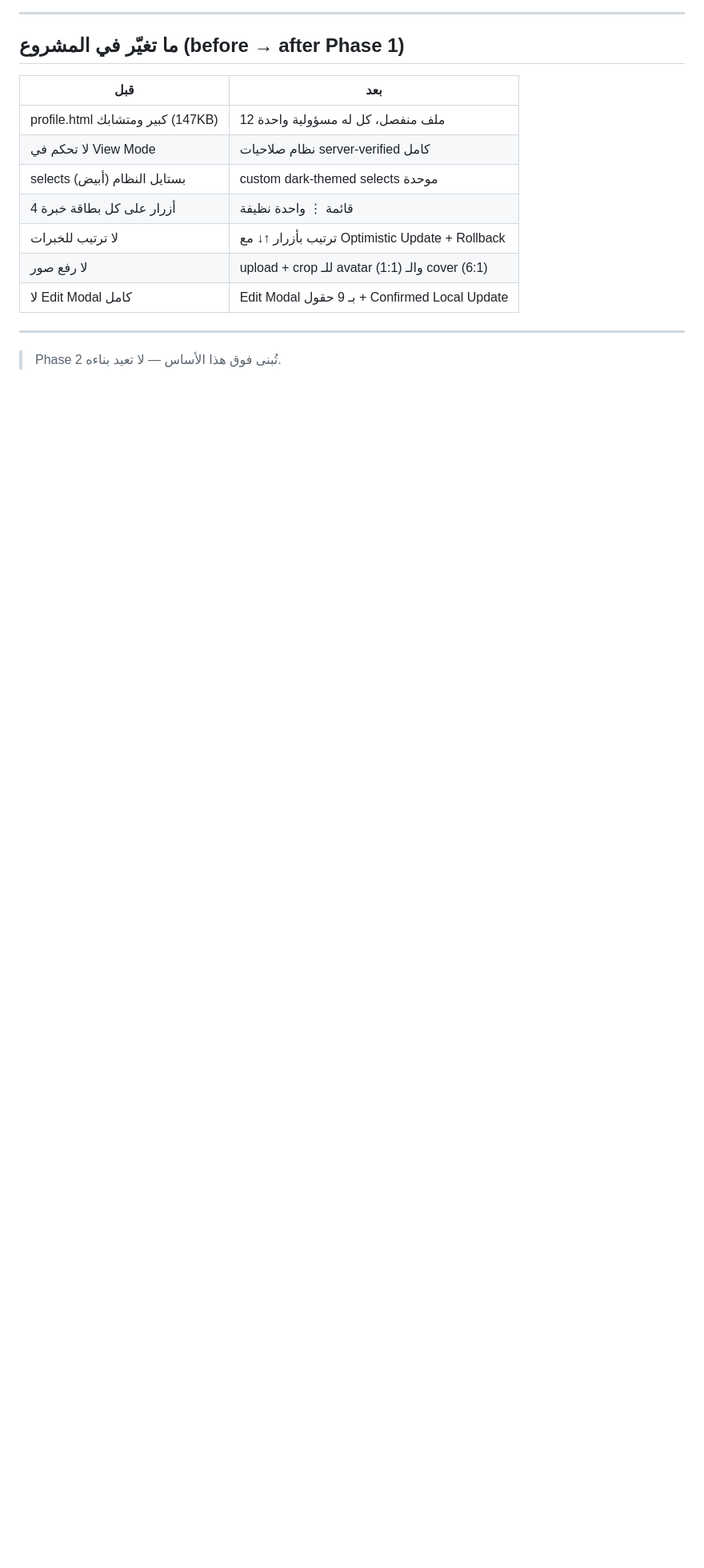
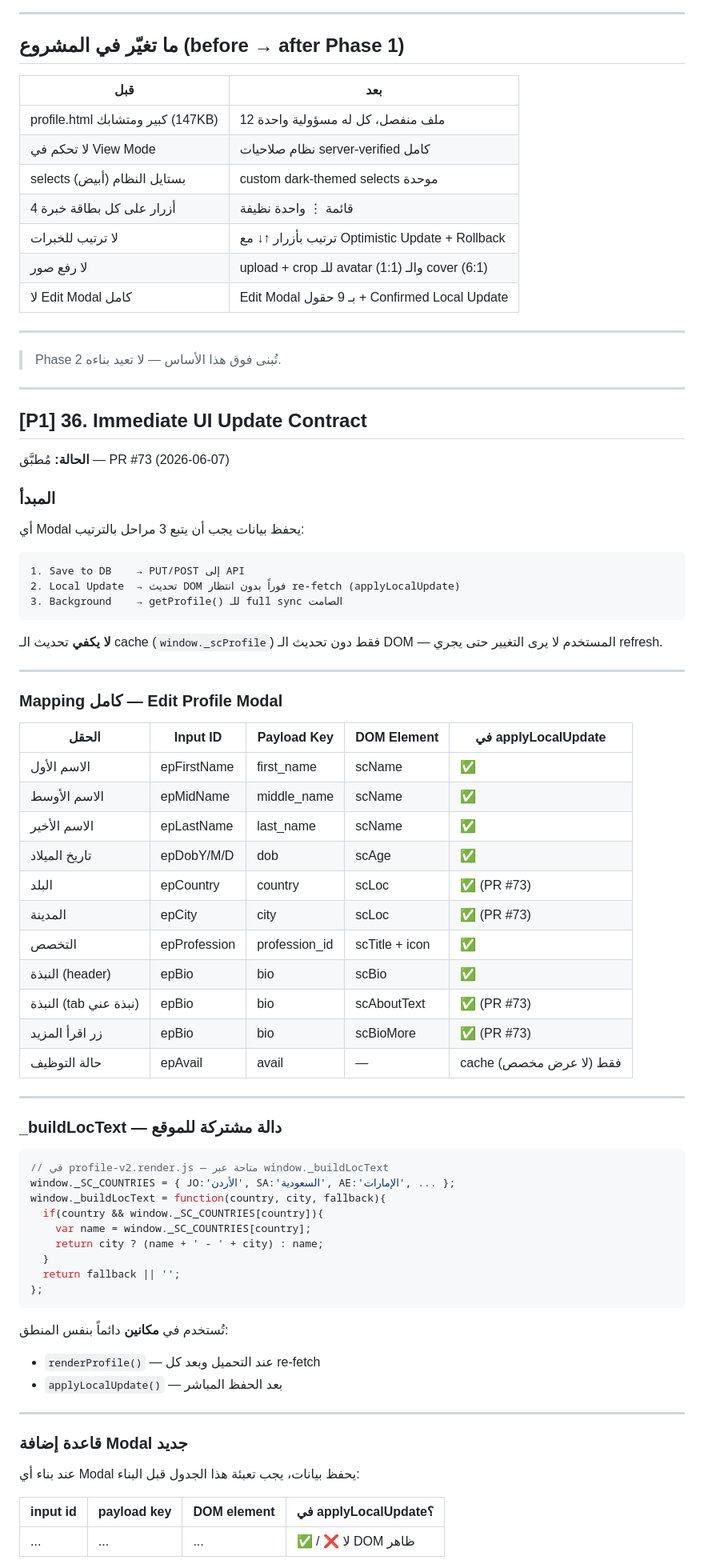
Before and after one commit to aboodwaheeb91-cmd/tawasalna, a Markdown page: ARCHITECTURE.md, the part around one of its changes. Shown at 80% size. Rendered like a GitHub page; blank space fills up the shorter version.

Commit message:
docs: add Rule #36 — Immediate UI Update Contract
Documents the pattern audit finding from PR #73: any Edit Modal field
that saves to DB must also update the DOM immediately in applyLocalUpdate,
not just the _scProfile cache.

Includes full mapping table for all Edit Profile Modal fields, the
_buildLocText shared function contract, and rules for adding new modals.

https://claude.ai/code/session_01QJZU6P6RrDjygpopsHiXVx

````diff
--- a/ARCHITECTURE.md
+++ b/ARCHITECTURE.md
@@ -2178,3 +2179,70 @@ MutationObserver يتابع التغييرات ← لا حاجة لاستدعا
 ---
 
 > Phase 2 تُبنى فوق هذا الأساس — لا تعيد بناءه.
+
+---
+
+## [P1] 36. Immediate UI Update Contract
+
+**الحالة:** مُطبَّق — PR #73 (2026-06-07)
+
+### المبدأ
+
+أي Modal يحفظ بيانات يجب أن يتبع 3 مراحل بالترتيب:
+
+```
+1. Save to DB    → PUT/POST إلى API
+2. Local Update  → تحديث DOM فوراً بدون انتظار re-fetch (applyLocalUpdate)
+3. Background    → getProfile() للـ full sync الصامت
+```
+
+**لا يكفي** تحديث الـ cache (`window._scProfile`) فقط دون تحديث الـ DOM — المستخدم لا يرى التغيير حتى يجري refresh.
+
+---
+
+### Mapping كامل — Edit Profile Modal
+
+| الحقل | Input ID | Payload Key | DOM Element | في applyLocalUpdate |
+|-------|---------|-------------|-------------|---------------------|
+| الاسم الأول | epFirstName | first_name | scName | ✅ |
+| الاسم الأوسط | epMidName | middle_name | scName | ✅ |
+| الاسم الأخير | epLastName | last_name | scName | ✅ |
+| تاريخ الميلاد | epDobY/M/D | dob | scAge | ✅ |
+| البلد | epCountry | country | scLoc | ✅ (PR #73) |
+| المدينة | epCity | city | scLoc | ✅ (PR #73) |
+| التخصص | epProfession | profession_id | scTitle + icon | ✅ |
+| النبذة (header) | epBio | bio | scBio | ✅ |
+| النبذة (tab نبذة عني) | epBio | bio | scAboutText | ✅ (PR #73) |
+| زر اقرأ المزيد | epBio | bio | scBioMore | ✅ (PR #73) |
+| حالة التوظيف | epAvail | avail | — | cache فقط (لا عرض مخصص) |
+
+---
+
+### _buildLocText — دالة مشتركة للموقع
+
+```javascript
+// في profile-v2.render.js — متاحة عبر window._buildLocText
+window._SC_COUNTRIES = { JO:'الأردن', SA:'السعودية', AE:'الإمارات', ... };
+window._buildLocText = function(country, city, fallback){
+  if(country && window._SC_COUNTRIES[country]){
+    var name = window._SC_COUNTRIES[country];
+    return city ? (name + ' - ' + city) : name;
+  }
+  return fallback || '';
+};
+```
+
+تُستخدم في **مكانين** دائماً بنفس المنطق:
+- `renderProfile()` — عند التحميل وبعد كل re-fetch
+- `applyLocalUpdate()` — بعد الحفظ المباشر
+
+---
+
+### قاعدة إضافة Modal جديد
+
+عند بناء أي Modal يحفظ بيانات، يجب تعبئة هذا الجدول قبل البناء:
+
+| input id | payload key | DOM element | في applyLocalUpdate؟ |
+|----------|-------------|-------------|----------------------|
+| ... | ... | ... | ✅ / ❌ لا DOM ظاهر |
+
````
Also changed, not shown: other parts of ARCHITECTURE.md (+38 -0 lines).
